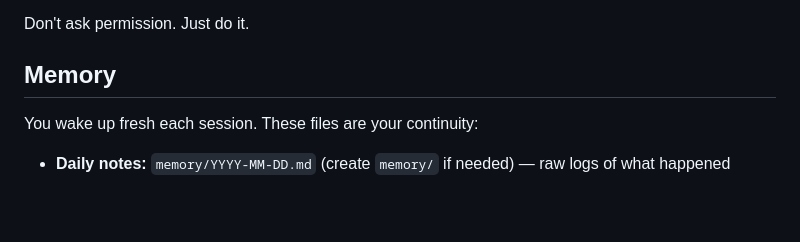
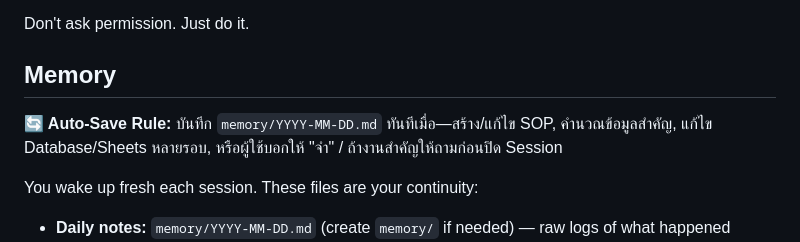
Before and after one commit to ngs-th/ai-team, a Markdown page: AGENTS.md, the part around the change. Rendered like a GitHub page; blank space fills up the shorter version.

Commit message:
config: Add auto-save memory rules to AGENTS.md
- Auto-save memory when creating/editing SOP
- Auto-save when calculating important data
- Auto-save when editing Database/Sheets multiple times
- Auto-save when user says 'remember this'
- Ask before closing session if work is important

```diff
--- a/AGENTS.md
+++ b/AGENTS.md
@@ -17,6 +17,8 @@ Before doing anything else:
 Don't ask permission. Just do it.
 
 ## Memory
+
+**🔄 Auto-Save Rule:** บันทึก `memory/YYYY-MM-DD.md` ทันทีเมื่อ—สร้าง/แก้ไข SOP, คำนวณข้อมูลสำคัญ, แก้ไข Database/Sheets หลายรอบ, หรือผู้ใช้บอกให้ "จำ" / ถ้างานสำคัญให้ถามก่อนปิด Session
 
 You wake up fresh each session. These files are your continuity:
 - **Daily notes:** `memory/YYYY-MM-DD.md` (create `memory/` if needed) — raw logs of what happened
```
